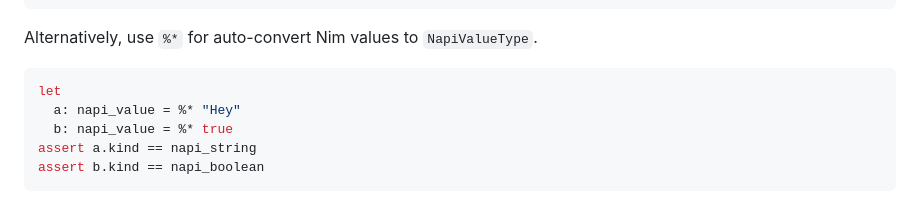
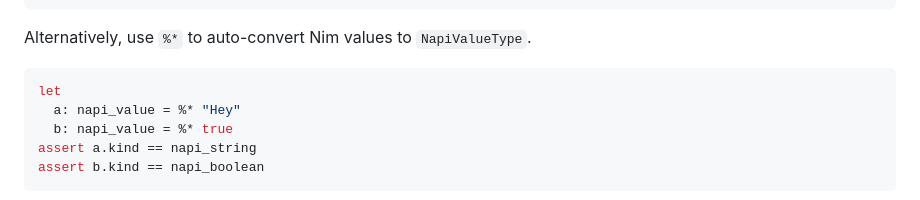
Before and after one commit to openpeeps/denim, a Markdown page: README.md, the part around the change. GitHub-like rendering.

````diff
--- a/README.md
+++ b/README.md
@@ -68,7 +68,7 @@ init proc(module: Module) =
     return str2napi
 ```
 
-Alternatively, use `%*` for auto-convert Nim values to `NapiValueType`.
+Alternatively, use `%*` to auto-convert Nim values to `NapiValueType`.
 ```nim
 let
   a: napi_value = %* "Hey"
````
